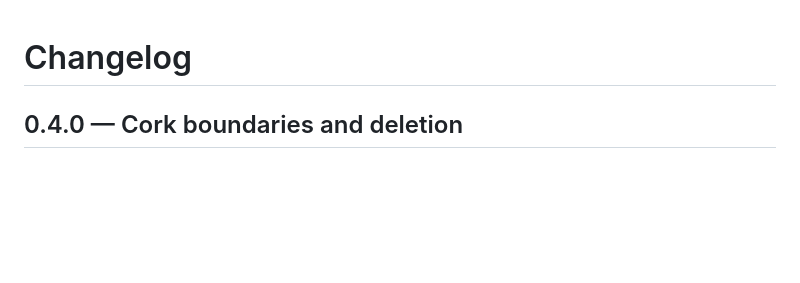
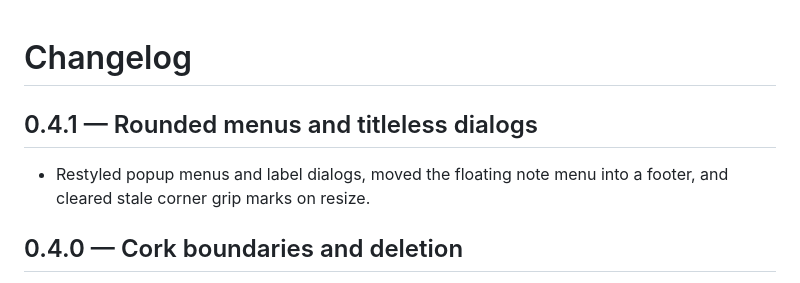
Before and after one commit to JFellores/Classic-Corkboard, a Markdown page: CHANGELOG.md, the part around the change. Drawn GitHub-style; blank space fills up the shorter version.

```diff
--- a/CHANGELOG.md
+++ b/CHANGELOG.md
@@ -1,4 +1,8 @@
 # Changelog
+
+## 0.4.1 — Rounded menus and titleless dialogs
+
+- Restyled popup menus and label dialogs, moved the floating note menu into a footer, and cleared stale corner grip marks on resize.
 
 ## 0.4.0 — Cork boundaries and deletion
 
```
Also changed, not shown: README.md (+4 -4 lines), docs/images/release-0.4.0.jpg (deleted), docs/images/release-0.4.1.jpg (added), 8 other files.
